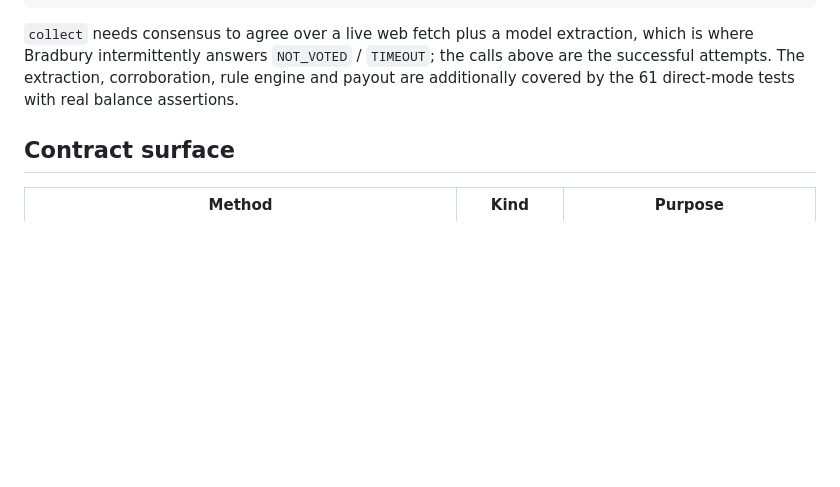
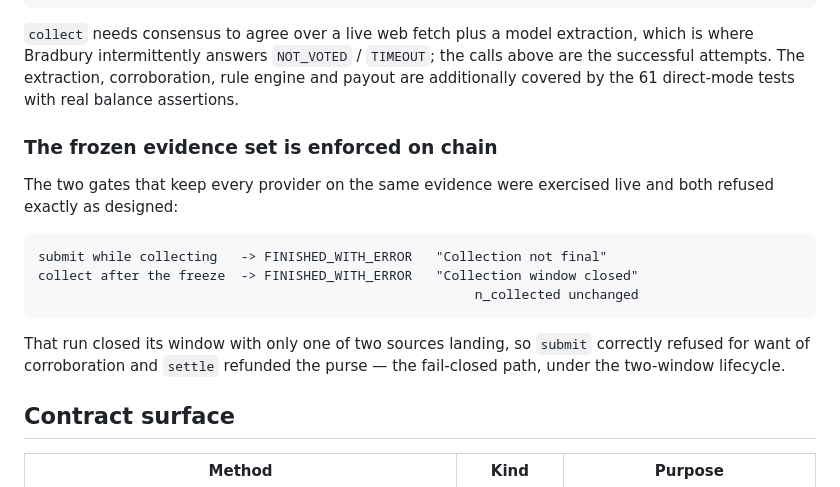
Before and after one commit to qlxjcj/genlayer-spec-bounty, a Markdown page: README.md, the part around the change. Drawn GitHub-style; blank space fills up the shorter version.

Commit message:
Record the live verification of both evidence-freeze gates

````diff
--- a/README.md
+++ b/README.md
@@ -217,6 +217,21 @@ above are the successful attempts. The extraction, corroboration, rule engine an
 payout are additionally covered by the 61 direct-mode tests with real balance
 assertions.
 
+### The frozen evidence set is enforced on chain
+
+The two gates that keep every provider on the same evidence were exercised live
+and both refused exactly as designed:
+
+```
+submit while collecting   -> FINISHED_WITH_ERROR   "Collection not final"
+collect after the freeze  -> FINISHED_WITH_ERROR   "Collection window closed"
+                                                        n_collected unchanged
+```
+
+That run closed its window with only one of two sources landing, so `submit`
+correctly refused for want of corroboration and `settle` refunded the purse —
+the fail-closed path, under the two-window lifecycle.
+
 ## Contract surface
 
 | Method | Kind | Purpose |
````
